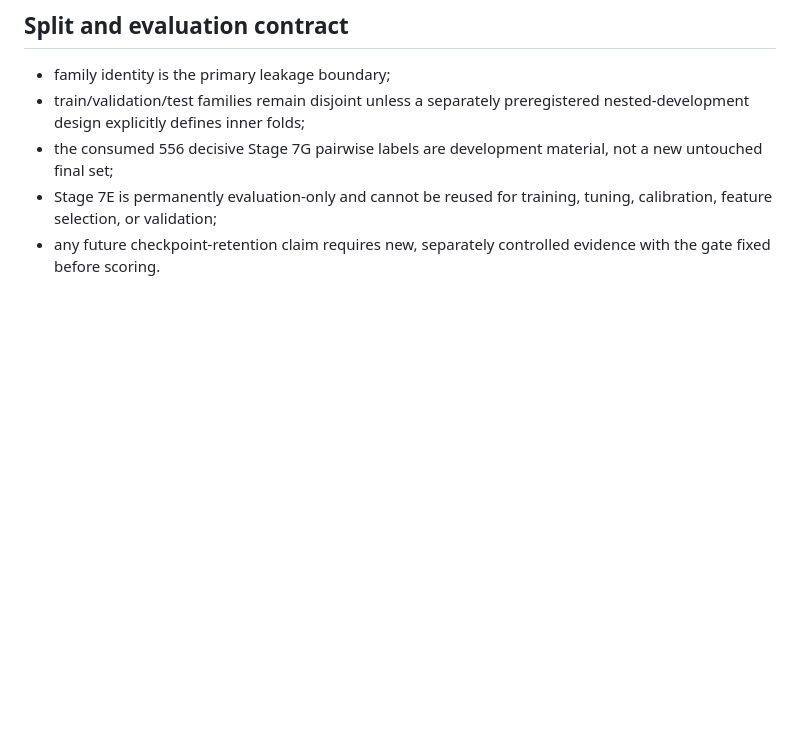
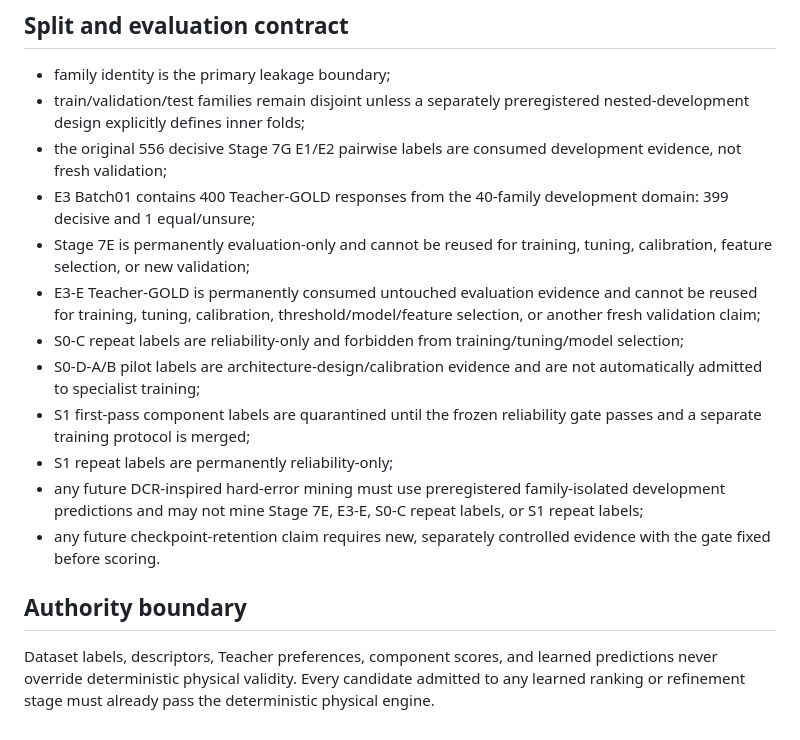
Before and after one commit to khfy7wpr5p-maker/st-guitar-fingering-training, a Markdown page: DATASET_CONTRACT.md, the part around one of its changes. Rendered like a GitHub page; blank space fills up the shorter version.

```diff
--- a/DATASET_CONTRACT.md
+++ b/DATASET_CONTRACT.md
@@ -52,6 +79,17 @@ Planned E3 geometry fields may include open/fretted-note count, positive-fret po
 
 - family identity is the primary leakage boundary;
 - train/validation/test families remain disjoint unless a separately preregistered nested-development design explicitly defines inner folds;
-- the consumed 556 decisive Stage 7G pairwise labels are development material, not a new untouched final set;
-- Stage 7E is permanently evaluation-only and cannot be reused for training, tuning, calibration, feature selection, or validation;
+- the original 556 decisive Stage 7G E1/E2 pairwise labels are consumed development evidence, not fresh validation;
+- E3 Batch01 contains 400 Teacher-GOLD responses from the 40-family development domain: 399 decisive and 1 equal/unsure;
+- Stage 7E is permanently evaluation-only and cannot be reused for training, tuning, calibration, feature selection, or new validation;
+- E3-E Teacher-GOLD is permanently consumed untouched evaluation evidence and cannot be reused for training, tuning, calibration, threshold/model/feature selection, or another fresh validation claim;
+- S0-C repeat labels are reliability-only and forbidden from training/tuning/model selection;
+- S0-D-A/B pilot labels are architecture-design/calibration evidence and are not automatically admitted to specialist training;
+- S1 first-pass component labels are quarantined until the frozen reliability gate passes and a separate training protocol is merged;
+- S1 repeat labels are permanently reliability-only;
+- any future DCR-inspired hard-error mining must use preregistered family-isolated development predictions and may not mine Stage 7E, E3-E, S0-C repeat labels, or S1 repeat labels;
 - any future checkpoint-retention claim requires new, separately controlled evidence with the gate fixed before scoring.
+
+## Authority boundary
+
+Dataset labels, descriptors, Teacher preferences, component scores, and learned predictions never override deterministic physical validity. Every candidate admitted to any learned ranking or refinement stage must already pass the deterministic physical engine.
```
Also changed, not shown: other parts of DATASET_CONTRACT.md (+37 -10 lines).
